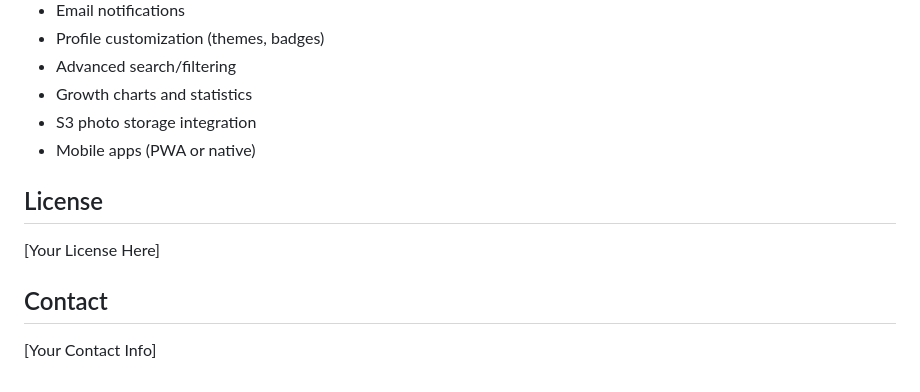
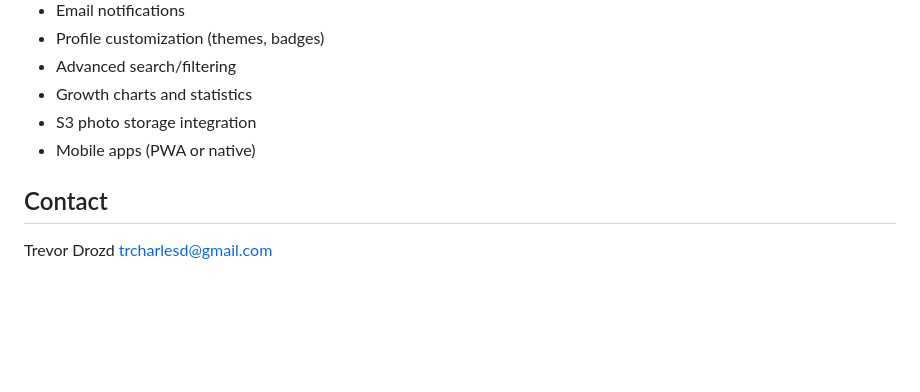
Before and after one commit to TcDrozd/Community-Sunflower, a Markdown page: README.md, the part around one of its changes. Rendered like a GitHub page; blank space fills up the shorter version.

Commit message:
adjusted readme slightly, mostly aesthetic

```diff
--- a/README.md
+++ b/README.md
@@ -219,10 +219,7 @@ pytest --cov=app  # With coverage
 - S3 photo storage integration
 - Mobile apps (PWA or native)
 
-## License
-
-[Your License Here]
-
 ## Contact
 
-[Your Contact Info]
+Trevor Drozd
+trcharlesd@gmail.com
```
Also changed, not shown: other parts of README.md (+8 -8 lines).
